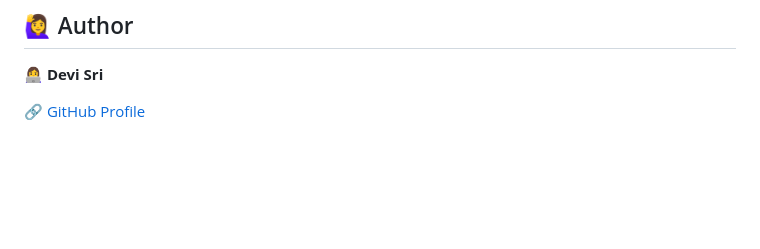
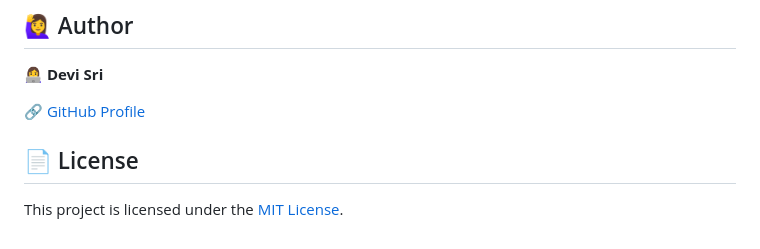
Before and after one commit to Devisri4/vehicle-ecommerce-website, a Markdown page: README.md, the part around one of its changes. Drawn GitHub-style; blank space fills up the shorter version.

```diff
--- a/README.md
+++ b/README.md
@@ -164,3 +164,7 @@ This project demonstrates a complete second-hand vehicle e-commerce platform wit
 👩‍💻 **Devi Sri**
 
 🔗 [GitHub Profile](https://github.com/devisri4)
+
+## 📄 License
+
+This project is licensed under the [MIT License](./LICENSE).
```
Also changed, not shown: other parts of README.md (+2 -2 lines).
